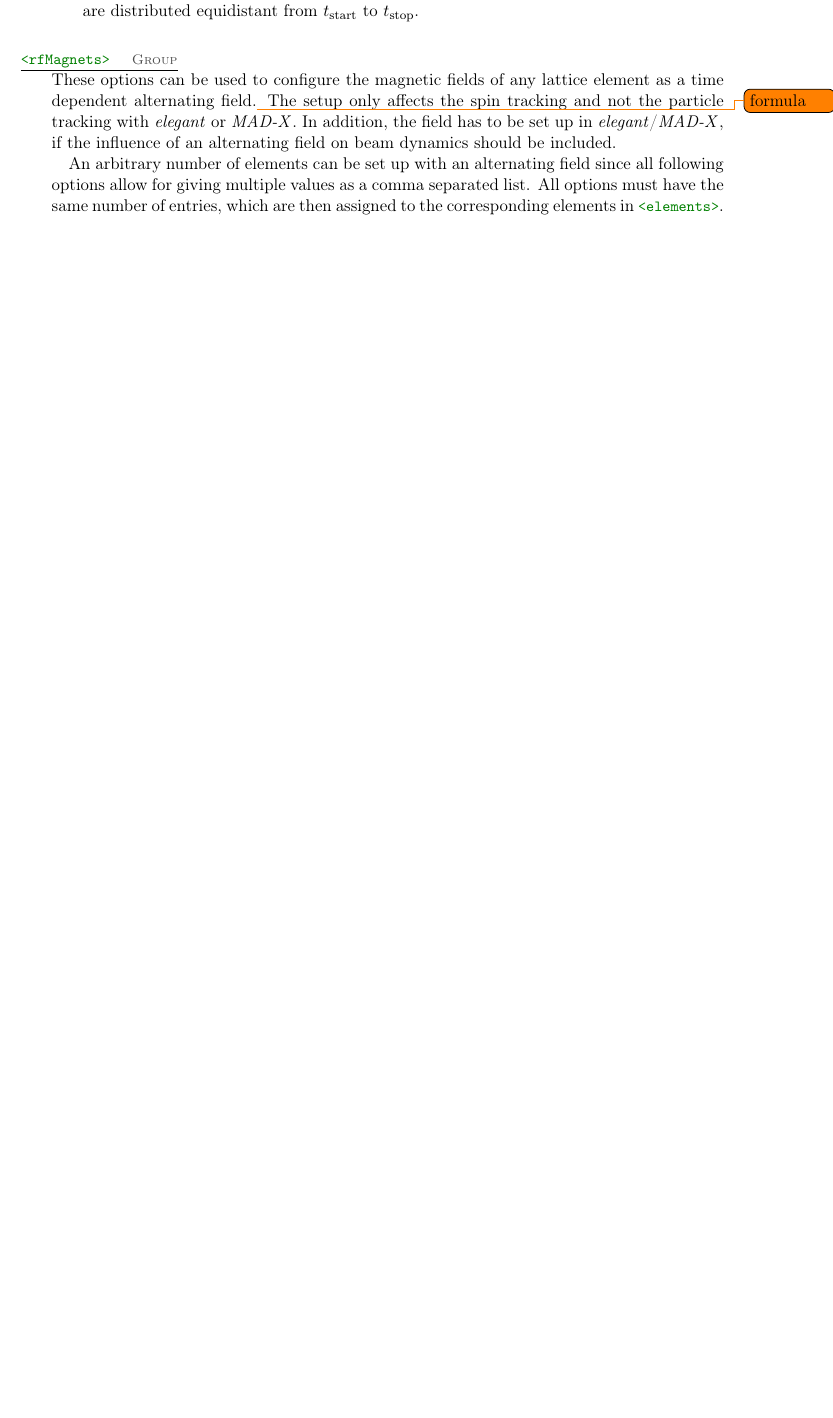
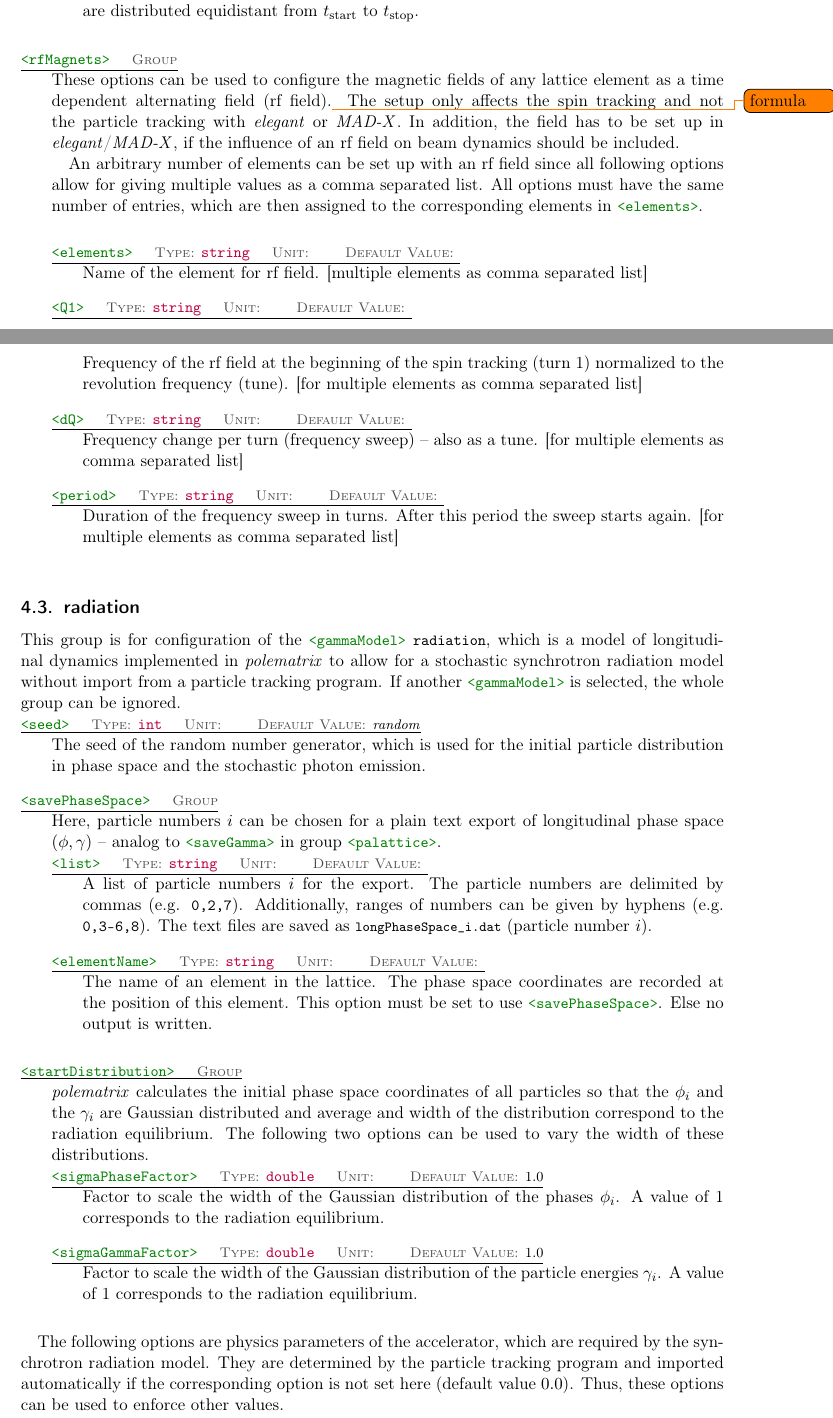
Before and after one commit to janfschmidt/polematrix, a LaTeX paper (doc/polematrix.tex, which reads doc/polem_defs.sty): part of page 6 of 7 before the commit and two parts of pages 6 and 7 of 9 after it, the two joined at a grey line, cut so that both start at the same text, the shorter picture padded with empty space. Compiled offline with pdfLaTeX.

Commit message:
doc: config file reference complete

```diff
--- a/doc/polem_defs.sty
+++ b/doc/polem_defs.sty
@@ -33,6 +33,7 @@
 \newcommand*{\sx}{\ensuremath{S_x}\xspace}
 \newcommand*{\sz}{\ensuremath{S_z}\xspace}
 \newcommand*{\slong}{\ensuremath{S_s}\xspace}
+\newcommand*{\ga}{\ensuremath{\gamma a}\xspace}
 % polarization vector
 \newcommand*{\pvec}[1][]{\ensuremath{\vec{P}_{#1}}\xspace}
 \newcommand*{\pabs}{\ensuremath{|\pvec|}\xspace}
@@ -44,7 +45,9 @@
 % longitudinal dynamics
 \newcommand*{\ws}{\ensuremath{\omega_s}\xspace}
 \newcommand*{\gcentral}{\ensuremath{\gamma_0}\xspace}
-
+\newcommand*{\alphac}{\ensuremath{\alpha_c}\xspace}
+\newcommand*{\alphactwo}{\ensuremath{\alpha_{c}^{(2)}}\xspace}
+\newcommand*{\phf}{\ensuremath{\phi}\xspace}
 
 
 % minted Setup
--- a/doc/polematrix.tex
+++ b/doc/polematrix.tex
@@ -382,109 +382,90 @@ particle tracking.\\[2mm]
 
 \begin{configdocgroup}{rfMagnets}
   These options can be used to configure the magnetic fields of any lattice element as a
-  time dependent alternating field.\todo{formula} The setup only affects the spin tracking
-  and not the particle tracking with \ele or \madx. In addition, the field has to be set
-  up in \ele/\madx, if the influence of an alternating field on beam dynamics should be
-  included.
+  time dependent alternating field (rf field).\todo{formula} The setup only affects the
+  spin tracking and not the particle tracking with \ele or \madx. In addition, the field
+  has to be set up in \ele/\madx, if the influence of an rf field on beam dynamics should
+  be included.
 
-  An arbitrary number of elements can be set up with an alternating field since all
+  An arbitrary number of elements can be set up with an rf field since all
   following options allow for giving multiple values as a comma separated list. All
   options must have the same number of entries, which are then assigned to the
   corresponding elements in \xmlinline{<elements>}.\\[1mm]
 
-  % \begin{configdoc}{elements}{string}{}[]
-  %   Namen des Elements für das das Wechselfeld aktiviert werden soll (mehrere
-  %   Elemente mit Kommata getrennt).
-  % \end{configdoc}
+  \begin{configdoc}{elements}{string}{}[]
+    Name of the element for rf field. [multiple elements as comma separated list]
+  \end{configdoc}
 
-  % \begin{configdoc}{Q1}{string}{}[]
-  %   Frequenz des Wechselfeldes zu Beginn des Trackings (Umlauf 1) normiert auf die
-  %   Umlauffrequenz, also als einheitenloser Arbeitspunkt (oder für mehrere Elemente mit
-  %   Kommata getrennt).
-  % \end{configdoc}
+  \begin{configdoc}{Q1}{string}{}[]
+    Frequency of the rf field at the beginning of the spin tracking (turn 1) normalized to
+    the revolution frequency (tune). [for multiple elements as comma separated list]
+  \end{configdoc}
 
-  % \begin{configdoc}{dQ}{string}{}[]
-  %   Änderung der Frequenz pro Umlauf (Frequenz-\foreignquote{american}{sweep}) --
-  %   ebenfalls als einheitenloser Arbeitspunkt (für mehrere Elemente mit Kommata getrennt).
-  % \end{configdoc}
+  \begin{configdoc}{dQ}{string}{}[]
+    Frequency change per turn (frequency sweep) -- also as a tune. [for multiple elements
+    as comma separated list]
+  \end{configdoc}
 
-  % \begin{configdoc}{period}{string}{}[]
-  %   Länge des Frequenz-\foreignquote{american}{sweeps} in Umläufen. Danach beginnt der
-  %   \foreignquote{american}{sweep} von vorne (für mehrere Elemente mit Kommata getrennt).
-  % \end{configdoc}
+  \begin{configdoc}{period}{string}{}[]
+    Duration of the frequency sweep in turns. After this period the sweep starts again.
+    [for multiple elements as comma separated list]
+  \end{configdoc}
 \end{configdocgroup}
 
 
 
-% \subsection{radiation}
-% In dieser Gruppe wird das in \polem implementierte Modell der longitudinalen Strahldynamik
-% unter Einbeziehung von \synrad konfiguriert. Dementsprechend ist die gesamte Gruppe nur
-% dann relevant, wenn unter \xmlinline{<spintracking>} der \xmlinline{<gammaModel>}
-% \xmlinline{radiation} gewählt ist. Andernfalls kann die Gruppe vollständig weggelassen werden.\\[2mm]
+\subsection{radiation}
+This group is for configuration of the \xmlinline{<gammaModel>} \xmlinline{radiation},
+which is a model of longitudinal dynamics implemented in \polem to allow for a stochastic
+synchrotron radiation model without import from a particle tracking program. If another
+\xmlinline{<gammaModel>} is selected, the whole group can be ignored.
 
-% \begin{configdoc}{seed}{int}{}[zufällig]
-%   Der \foreignquote{american}{seed} für den Zufallszahlengenerator, der die
-%   Startverteilung der Teilchen und die stochastische Abstrahlung bestimmt. Durch Angabe
-%   des selben Wertes bei mehreren Simulationen können die Ergebnisse exakt reproduziert werden.
-% \end{configdoc}
 
-% \begin{configdocgroup}{savePhaseSpace}
-%   Analog zu \xmlinline{<saveGamma>} in der Gruppe \xmlinline{<palattice>} können hier
-%   Teilchennummern $i$ gewählt werden, für die die Koordinate im longitudinalen
-%   Phasenraum $(\phf,\gamma)$ während des Spintrackings in einer Textdatei aufgezeichnet
-%   werden soll.
+\begin{configdoc}{seed}{int}{}[\textit{random}]
+  The seed of the random number generator, which is used for the initial particle
+  distribution in phase space and the stochastic photon emission.
+\end{configdoc}
 
-%   \begin{configdoc}{list}{string}{}[]
-%     Diese Option enthält eine Liste der Teilchennummern $i$, für die die Aufgezeichnung
-%     aktiviert werden soll. Die Teilchennummern werden durch Kommata getrennt (z.B.
-%     \xmlinline{0,2,7}). Außerdem können Bereiche durch Bindestriche angegeben werden (z.B.
-%     \xmlinline{0,3-6,8}). Die Dateien werden unter dem Namen
-%     \bashinline{longPhaseSpace_i.dat} (mit Teilchennummer $i$) gespeichert. Die Ausgabe
-%     erfolgt in jedem Umlauf an der Position des unter \xmlinline{<elementName>}
-%     angegebenen Elements.
-%   \end{configdoc}
+\begin{configdocgroup}{savePhaseSpace}
+  Here, particle numbers $i$ can be chosen for a plain text export of longitudinal phase
+  space $(\phf,\gamma)$ -- analog to \xmlinline{<saveGamma>} in group
+  \xmlinline{<palattice>}.
 
-%   \begin{configdoc}{elementName}{string}{}[]
-%     Der Name des Elements im Lattice, an dessen Position die Phasenraumkoordinaten
-%     aufgezeichnet werden sollen. Die Option muss gesetzt werden, wenn
-%     \xmlinline{<savePhaseSpace>} verwendet werden soll. Sonst erfolgt keine Ausgabe.
-%   \end{configdoc}
-% \end{configdocgroup}
+  \begin{configdoc}{list}{string}{}[]
+    A list of particle numbers $i$ for the export. The particle numbers are delimited by
+    commas (e.g. \xmlinline{0,2,7}). Additionally, ranges of numbers can be given by
+    hyphens (e.g. \xmlinline{0,3-6,8}). The text files are saved as
+    \bashinline{longPhaseSpace_i.dat} (particle number $i$).
+  \end{configdoc}
 
-% \begin{configdocgroup}{startDistribution}
-%   \polem berechnet die Startkoordinaten der Teilchen im longitudinalen Phasenraum zum
-%   Beginn des Spintrackings ($t_\text{start}$) automatisch so, dass die $\phf_i$ und
-%   $\gamma_i$ \textsc{gauß}verteilt sind und Schwerpunkt und Breite der Verteilungen dem
-%   Strahlungsgleichgewicht entsprechen (siehe \cref{sec:radiation-model}). Mit diesen
-%   beiden Optionen können die Startwerte der Verteilungen in ihrer Breite verändert werden.
-%   Dann ist beispielsweise die Strahlungsdämpfung erkennbar (siehe
-%   \cref{fig:radmodel-damping}).
+  \begin{configdoc}{elementName}{string}{}[]
+    The name of an element in the lattice. The phase space coordinates are recorded at the
+    position of this element. This option must be set to use \xmlinline{<savePhaseSpace>}.
+    Else no output is written.
+  \end{configdoc}
+\end{configdocgroup}
 
-%   \begin{configdoc}{sigmaPhaseFactor}{double}{}[1.0]
-%     Faktor zur Skalierung der Breite der \textsc{Gauß}verteilung der Phasen $\phf_i$. Der
-%     Wert 1 entspricht dem Strahlungsgleichgewicht.
-%   \end{configdoc}
+\begin{configdocgroup}{startDistribution}
+  \polem calculates the initial phase space coordinates of all particles so that the
+  $\phf_i$ and the $\gamma_i$ are Gaussian distributed and average and width of the
+  distribution correspond to the radiation equilibrium. The following two options can be
+  used to vary the width  of these distributions.
 
-%   \begin{configdoc}{sigmaGammaFactor}{double}{}[1.0]
-%     Faktor zur Skalierung der Breite der \textsc{Gauß}verteilung der Teilchenenergien
-%     $\gamma_i$. Der Wert 1 entspricht dem Strahlungsgleichgewicht.
-%   \end{configdoc}
-% \end{configdocgroup}
+  \begin{configdoc}{sigmaPhaseFactor}{double}{}[1.0]
+    Factor to scale the width of the Gaussian distribution of the phases $\phf_i$. A value
+    of 1 corresponds to the radiation equilibrium.
+  \end{configdoc}
 
-% Bei den folgenden Optionen handelt es sich um physikalische Parameter des Beschleunigers,
-% die zur Berechnung der \sylia benötigt werden. Sie werden von dem verwendeten
-% Teilchentracking-Programm berechnet und automatisch übernommen, wenn die jeweilige Option
-% nicht angegeben ist (Standardwert \num{0.0}). Die Optionen können verwendet werden um
-% abweichende Werte zu erzwingen.\\[2mm]
+  \begin{configdoc}{sigmaGammaFactor}{double}{}[1.0]
+    Factor to scale the width of the Gaussian distribution of the particle energies
+    $\gamma_i$. A value of 1 corresponds to the radiation equilibrium.
+  \end{configdoc}
+\end{configdocgroup}
 
-% \begin{configdoc}{momentum_compaction_factor}{double}{}[0.0]
-%   der \momcomp \alphac
-% \end{configdoc}
 
-% \begin{configdoc}{momentum_compaction_factor_2}{double}{}[0.0]
-%     der \momcomp zweiter Ordnung \alphactwo
-% \end{configdoc}
+The following options are physics parameters of the accelerator, which are required by the
+synchrotron radiation model. They are determined by the particle tracking program and
+imported automatically if the corresponding option is not set here (default value
+\num{0.0}). Thus, these options can be used to enforce other values.\\[2mm]
 
-% \begin{configdoc}{overvoltage_factor}{double}{}[0.0]
-%   der Überspannungsfaktor $q$
-% \end{configdoc}
+\begin{configdoc}{momentum_compaction_factor}{double}{}[0.0]
```
Also changed, not shown: doc/polematrix.tex (88 more changed lines).
